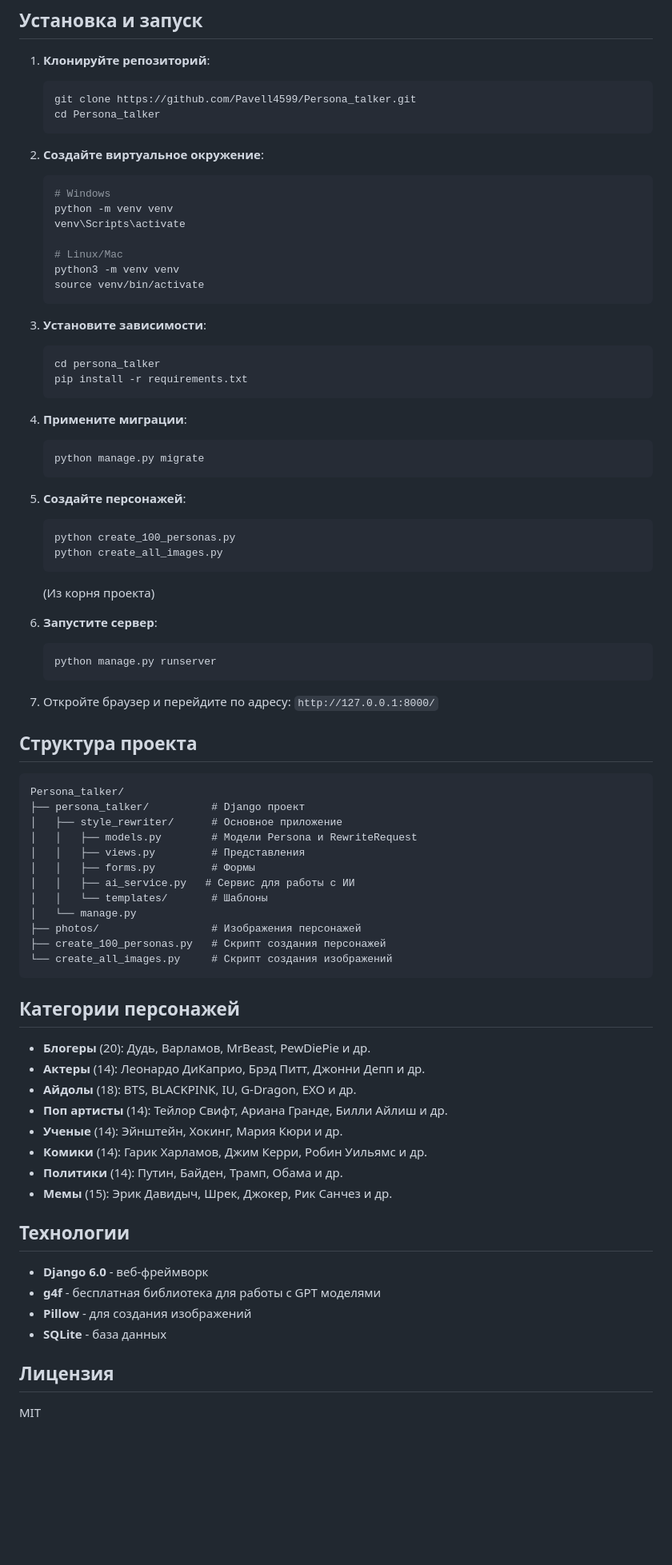
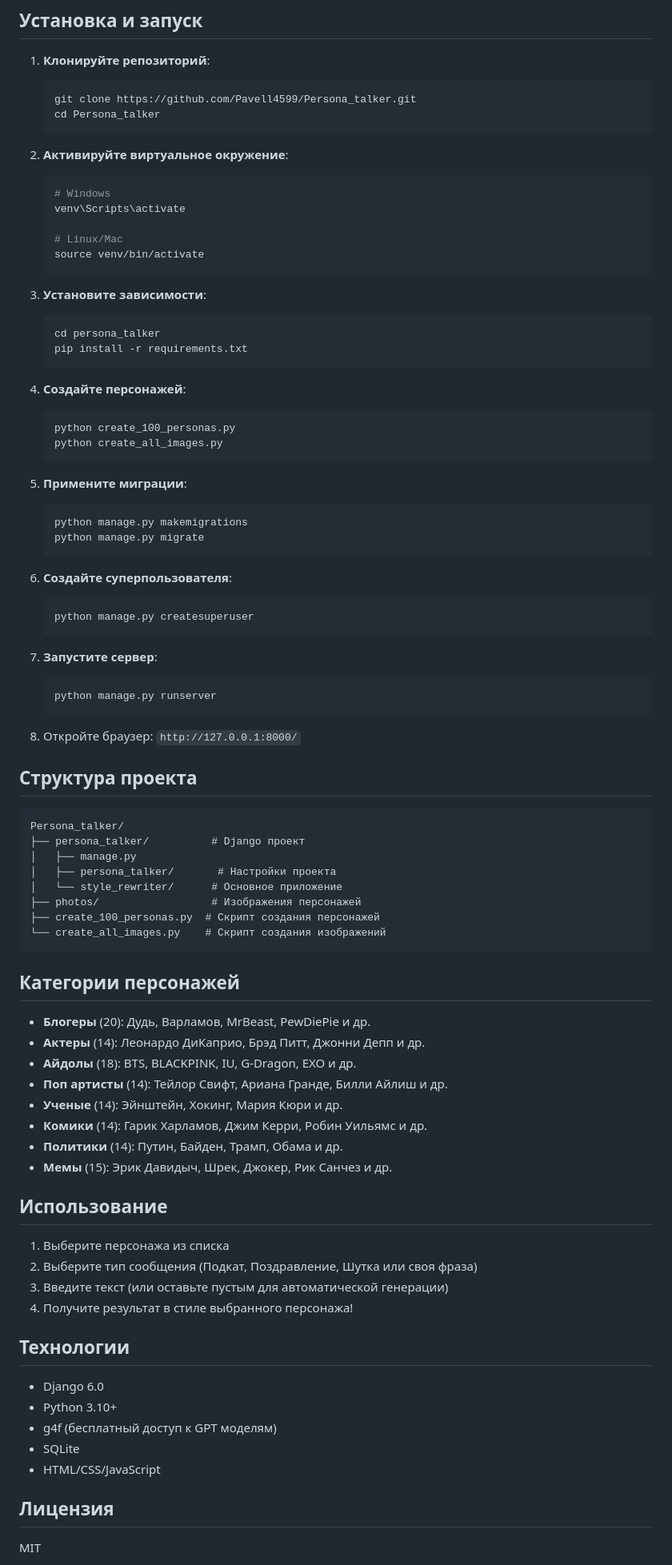
Before and after one commit to Pavell4599/Persona_talker, a Markdown page: README.md, the part around one of its changes. Shown at 80% size. Drawn GitHub-style; blank space fills up the shorter version.

````diff
--- a/README.md
+++ b/README.md
@@ -29,14 +29,12 @@ Persona Talker позволяет пользователям переписыв
    cd Persona_talker
    ```
 
-2. **Создайте виртуальное окружение**:
+2. **Активируйте виртуальное окружение**:
    ```bash
    # Windows
-   python -m venv venv
    venv\Scripts\activate
 
    # Linux/Mac
-   python3 -m venv venv
    source venv/bin/activate
    ```
 
@@ -46,40 +44,41 @@ Persona Talker позволяет пользователям переписыв
    pip install -r requirements.txt
    ```
 
-4. **Примените миграции**:
-   ```bash
-   python manage.py migrate
-   ```
-
-5. **Создайте персонажей**:
+4. **Создайте персонажей**:
    ```bash
    python create_100_personas.py
    python create_all_images.py
    ```
-   (Из корня проекта)
 
-6. **Запустите сервер**:
+5. **Примените миграции**:
+   ```bash
+   python manage.py makemigrations
+   python manage.py migrate
+   ```
+
+6. **Создайте суперпользователя**:
+   ```bash
+   python manage.py createsuperuser
+   ```
+
+7. **Запустите сервер**:
    ```bash
    python manage.py runserver
    ```
 
-7. Откройте браузер и перейдите по адресу: `http://127.0.0.1:8000/`
+8. Откройте браузер: `http://127.0.0.1:8000/`
 
 ## Структура проекта
 
 ```
 Persona_talker/
 ├── persona_talker/          # Django проект
-│   ├── style_rewriter/      # Основное приложение
-│   │   ├── models.py        # Модели Persona и RewriteRequest
-│   │   ├── views.py         # Представления
-│   │   ├── forms.py         # Формы
-│   │   ├── ai_service.py   # Сервис для работы с ИИ
-│   │   └── templates/       # Шаблоны
-│   └── manage.py
+│   ├── manage.py
+│   ├── persona_talker/       # Настройки проекта
+│   └── style_rewriter/      # Основное приложение
 ├── photos/                  # Изображения персонажей
-├── create_100_personas.py   # Скрипт создания персонажей
-└── create_all_images.py     # Скрипт создания изображений
+├── create_100_personas.py  # Скрипт создания персонажей
+└── create_all_images.py    # Скрипт создания изображений
 ```
 
 ## Категории персонажей
@@ -93,12 +92,20 @@ Persona_talker/
 - **Политики** (14): Путин, Байден, Трамп, Обама и др.
 - **Мемы** (15): Эрик Давидыч, Шрек, Джокер, Рик Санчез и др.
 
+## Использование
+
+1. Выберите персонажа из списка
+2. Выберите тип сообщения (Подкат, Поздравление, Шутка или своя фраза)
+3. Введите текст (или оставьте пустым для автоматической генерации)
+4. Получите результат в стиле выбранного персонажа!
+
 ## Технологии
 
-- **Django 6.0** - веб-фреймворк
-- **g4f** - бесплатная библиотека для работы с GPT моделями
-- **Pillow** - для создания изображений
-- **SQLite** - база данных
+- Django 6.0
+- Python 3.10+
+- g4f (бесплатный доступ к GPT моделям)
+- SQLite
+- HTML/CSS/JavaScript
 
 ## Лицензия
 
````
Also changed, not shown: other parts of README.md (+8 -8 lines).
